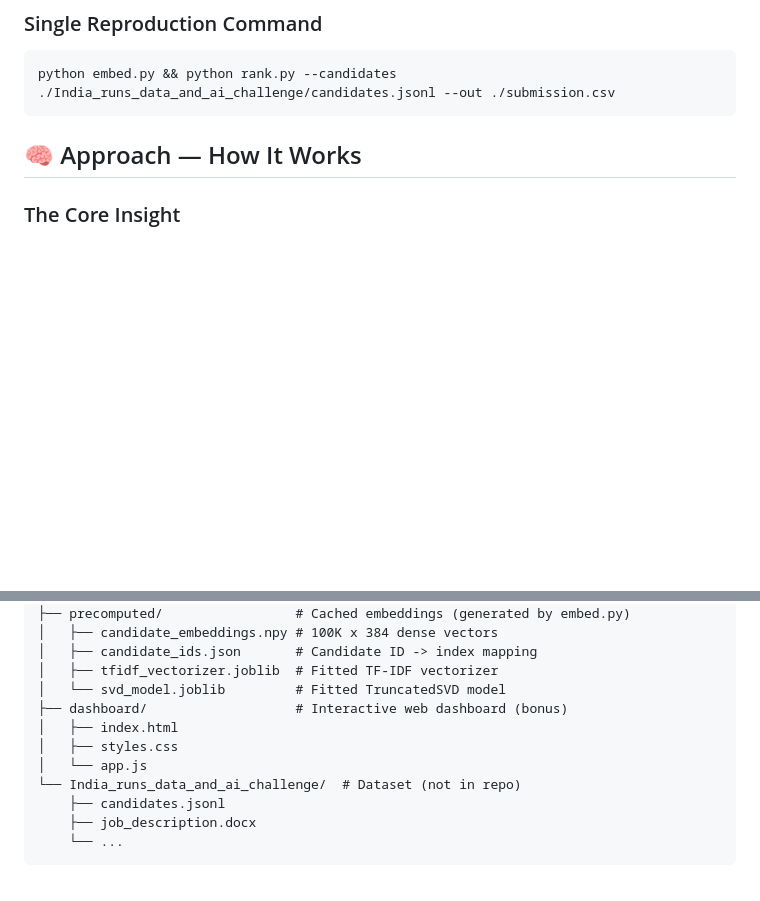
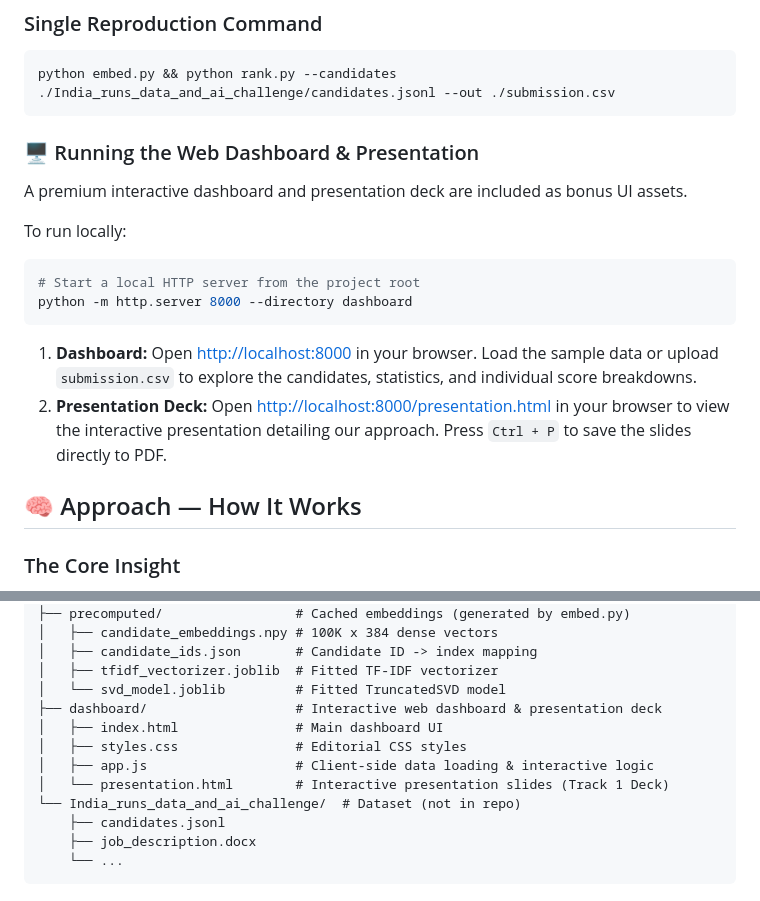
Before and after one commit to gatoj273212/redrob-candidate-ranking, a Markdown page: README.md, 2 parts joined by grey strips. Rendered like a GitHub page; blank space fills up the shorter version.

Commit message:
Update README.md with detailed instructions for running the dashboard and presentation

````diff
--- a/README.md
+++ b/README.md
@@ -83,6 +83,19 @@ python India_runs_data_and_ai_challenge/validate_submission.py submission.csv
 ```bash
 python embed.py && python rank.py --candidates ./India_runs_data_and_ai_challenge/candidates.jsonl --out ./submission.csv
 ```
+
+### 🖥️ Running the Web Dashboard & Presentation
+
+A premium interactive dashboard and presentation deck are included as bonus UI assets.
+
+To run locally:
+```bash
+# Start a local HTTP server from the project root
+python -m http.server 8000 --directory dashboard
+```
+
+1. **Dashboard:** Open [http://localhost:8000](http://localhost:8000) in your browser. Load the sample data or upload `submission.csv` to explore the candidates, statistics, and individual score breakdowns.
+2. **Presentation Deck:** Open [http://localhost:8000/presentation.html](http://localhost:8000/presentation.html) in your browser to view the interactive presentation detailing our approach. Press `Ctrl + P` to save the slides directly to PDF.
 
 ## 🧠 Approach — How It Works
 
@@ -177,10 +190,11 @@ redrob/
 │   ├── candidate_ids.json       # Candidate ID -> index mapping
 │   ├── tfidf_vectorizer.joblib  # Fitted TF-IDF vectorizer
 │   └── svd_model.joblib         # Fitted TruncatedSVD model
-├── dashboard/                   # Interactive web dashboard (bonus)
-│   ├── index.html
-│   ├── styles.css
-│   └── app.js
+├── dashboard/                   # Interactive web dashboard & presentation deck
+│   ├── index.html               # Main dashboard UI
+│   ├── styles.css               # Editorial CSS styles
+│   ├── app.js                   # Client-side data loading & interactive logic
+│   └── presentation.html        # Interactive presentation slides (Track 1 Deck)
 └── India_runs_data_and_ai_challenge/  # Dataset (not in repo)
     ├── candidates.jsonl
     ├── job_description.docx
````
